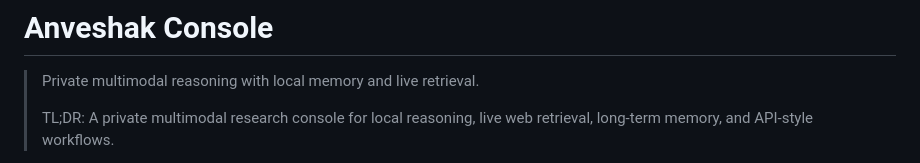
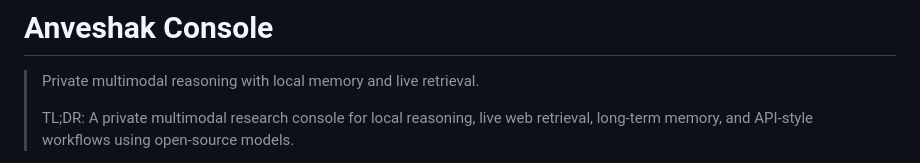
Before and after one commit to shashankskagnihotri/Anveshak_Console, a Markdown page: README.md, the part around one of its changes. Drawn GitHub-style.

```diff
--- a/README.md
+++ b/README.md
@@ -6,5 +6,5 @@
 
 > Private multimodal reasoning with local memory and live retrieval.
 >
-> TL;DR: A private multimodal research console for local reasoning, live web retrieval, long-term memory, and API-style workflows.
+> TL;DR: A private multimodal research console for local reasoning, live web retrieval, long-term memory, and API-style workflows using open-source models.
 
```
Also changed, not shown: other parts of README.md (+1 -5 lines).
